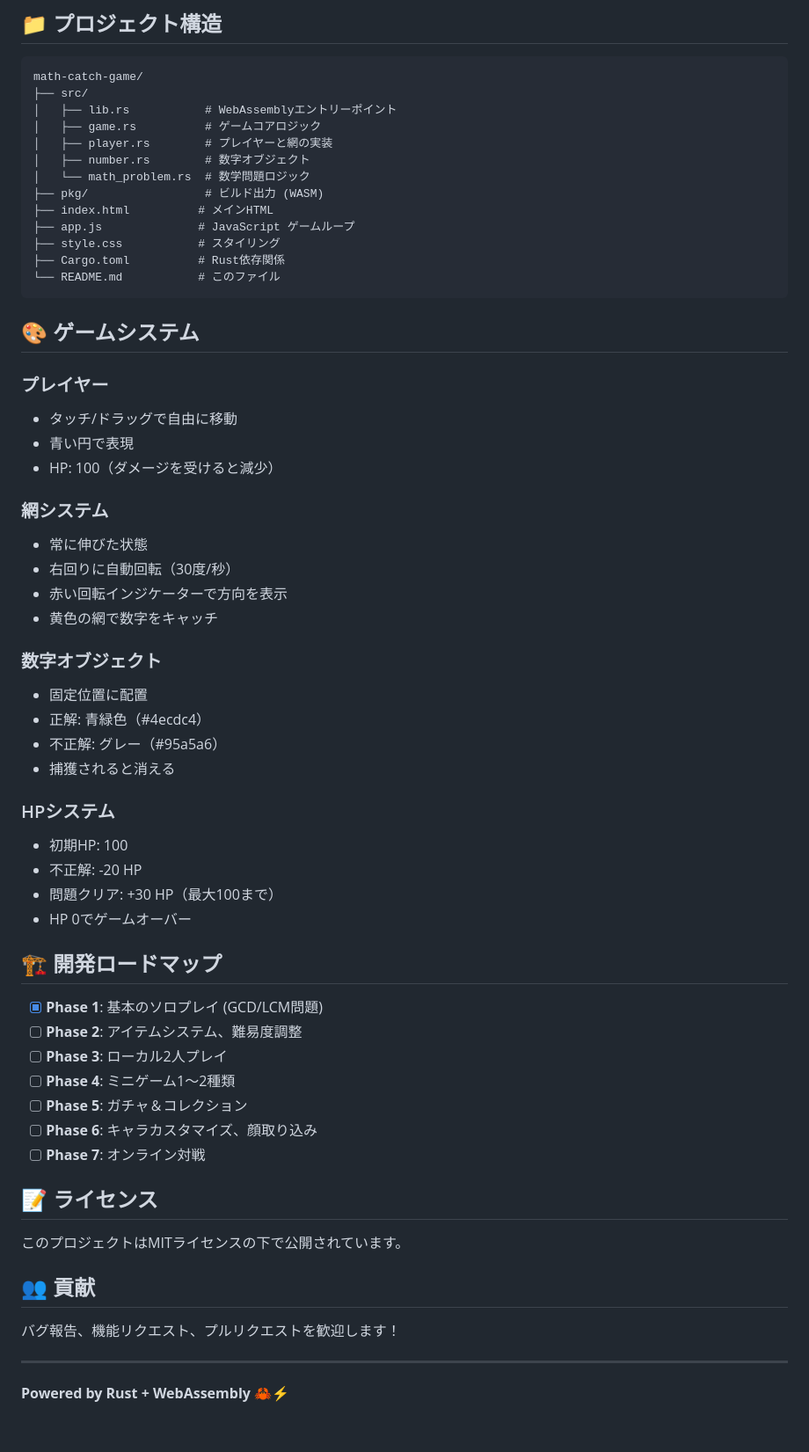
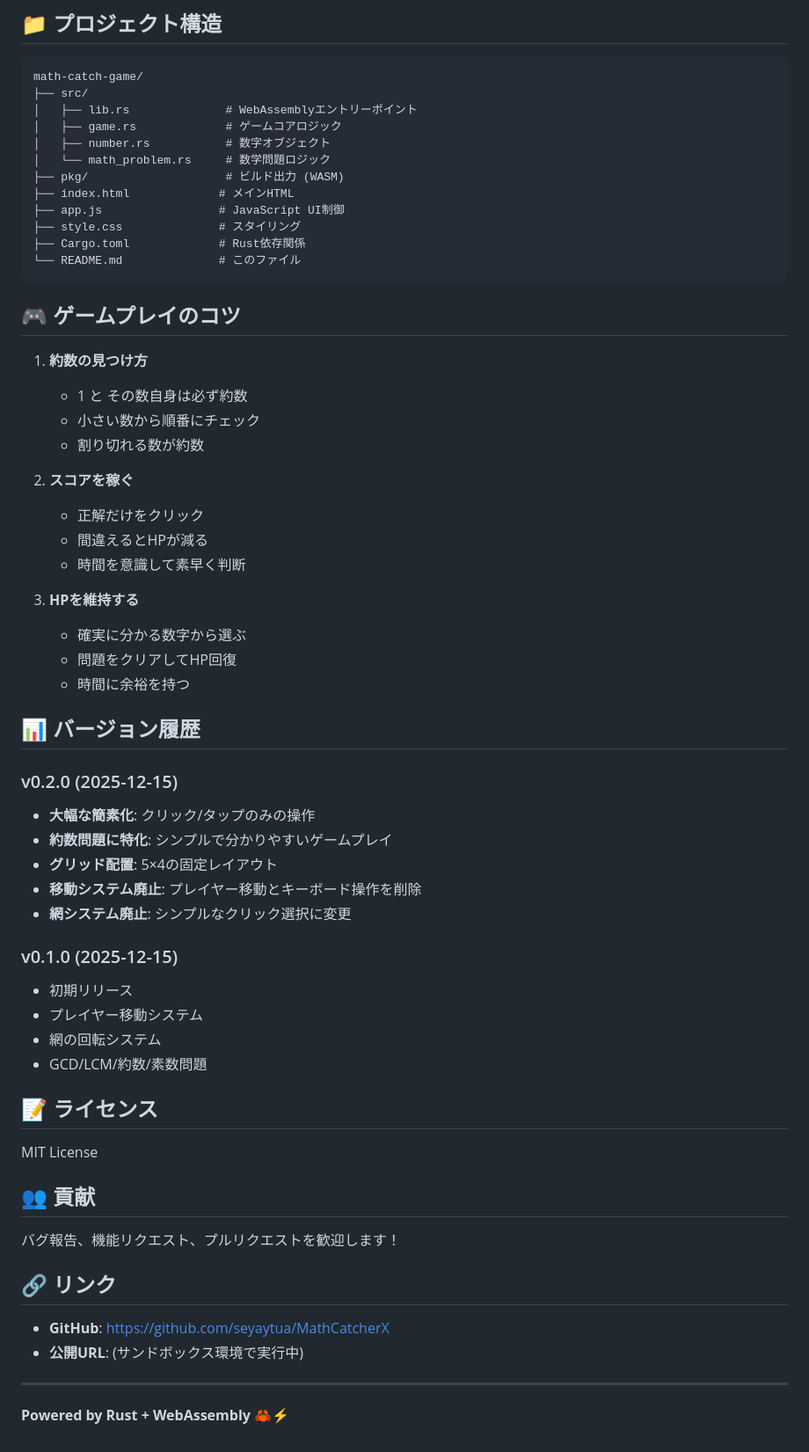
Before and after one commit to seyaytua/MathCatcherX, a Markdown page: math-catch-game/README.md, the part around the change printed below. Shown: that part at 88% size. Drawn GitHub-style.

````diff
--- a/math-catch-game/README.md
+++ b/math-catch-game/README.md
@@ -80,62 +99,63 @@ python3 -m http.server 8000
 ```
 math-catch-game/
 ├── src/
-│   ├── lib.rs           # WebAssemblyエントリーポイント
-│   ├── game.rs          # ゲームコアロジック
-│   ├── player.rs        # プレイヤーと網の実装
-│   ├── number.rs        # 数字オブジェクト
-│   └── math_problem.rs  # 数学問題ロジック
-├── pkg/                 # ビルド出力 (WASM)
-├── index.html          # メインHTML
-├── app.js              # JavaScript ゲームループ
-├── style.css           # スタイリング
-├── Cargo.toml          # Rust依存関係
-└── README.md           # このファイル
+│   ├── lib.rs              # WebAssemblyエントリーポイント
+│   ├── game.rs             # ゲームコアロジック
+│   ├── number.rs           # 数字オブジェクト
+│   └── math_problem.rs     # 数学問題ロジック
+├── pkg/                    # ビルド出力 (WASM)
+├── index.html             # メインHTML
+├── app.js                 # JavaScript UI制御
+├── style.css              # スタイリング
+├── Cargo.toml             # Rust依存関係
+└── README.md              # このファイル
 ```
 
-## 🎨 ゲームシステム
+## 🎮 ゲームプレイのコツ
 
-### プレイヤー
-- タッチ/ドラッグで自由に移動
-- 青い円で表現
-- HP: 100（ダメージを受けると減少）
+1. **約数の見つけ方**
+   - 1 と その数自身は必ず約数
+   - 小さい数から順番にチェック
+   - 割り切れる数が約数
 
-### 網システム
-- 常に伸びた状態
-- 右回りに自動回転（30度/秒）
-- 赤い回転インジケーターで方向を表示
-- 黄色の網で数字をキャッチ
+2. **スコアを稼ぐ**
+   - 正解だけをクリック
+   - 間違えるとHPが減る
+   - 時間を意識して素早く判断
 
-### 数字オブジェクト
-- 固定位置に配置
-- 正解: 青緑色（#4ecdc4）
-- 不正解: グレー（#95a5a6）
-- 捕獲されると消える
+3. **HPを維持する**
+   - 確実に分かる数字から選ぶ
+   - 問題をクリアしてHP回復
+   - 時間に余裕を持つ
 
-### HPシステム
-- 初期HP: 100
-- 不正解: -20 HP
-- 問題クリア: +30 HP（最大100まで）
-- HP 0でゲームオーバー
+## 📊 バージョン履歴
 
-## 🏗️ 開発ロードマップ
+### v0.2.0 (2025-12-15)
+- **大幅な簡素化**: クリック/タップのみの操作
+- **約数問題に特化**: シンプルで分かりやすいゲームプレイ
+- **グリッド配置**: 5×4の固定レイアウト
+- **移動システム廃止**: プレイヤー移動とキーボード操作を削除
+- **網システム廃止**: シンプルなクリック選択に変更
 
-- [x] **Phase 1**: 基本のソロプレイ (GCD/LCM問題)
-- [ ] **Phase 2**: アイテムシステム、難易度調整
-- [ ] **Phase 3**: ローカル2人プレイ
-- [ ] **Phase 4**: ミニゲーム1〜2種類
-- [ ] **Phase 5**: ガチャ＆コレクション
-- [ ] **Phase 6**: キャラカスタマイズ、顔取り込み
-- [ ] **Phase 7**: オンライン対戦
+### v0.1.0 (2025-12-15)
+- 初期リリース
+- プレイヤー移動システム
+- 網の回転システム
+- GCD/LCM/約数/素数問題
 
 ## 📝 ライセンス
 
-このプロジェクトはMITライセンスの下で公開されています。
+MIT License
 
 ## 👥 貢献
 
 バグ報告、機能リクエスト、プルリクエストを歓迎します！
 
+## 🔗 リンク
+
+- **GitHub**: https://github.com/seyaytua/MathCatcherX
+- **公開URL**: (サンドボックス環境で実行中)
+
 ---
 
 **Powered by Rust + WebAssembly** 🦀⚡
````
Also changed, not shown: other parts of math-catch-game/README.md (+52 -33 lines).
